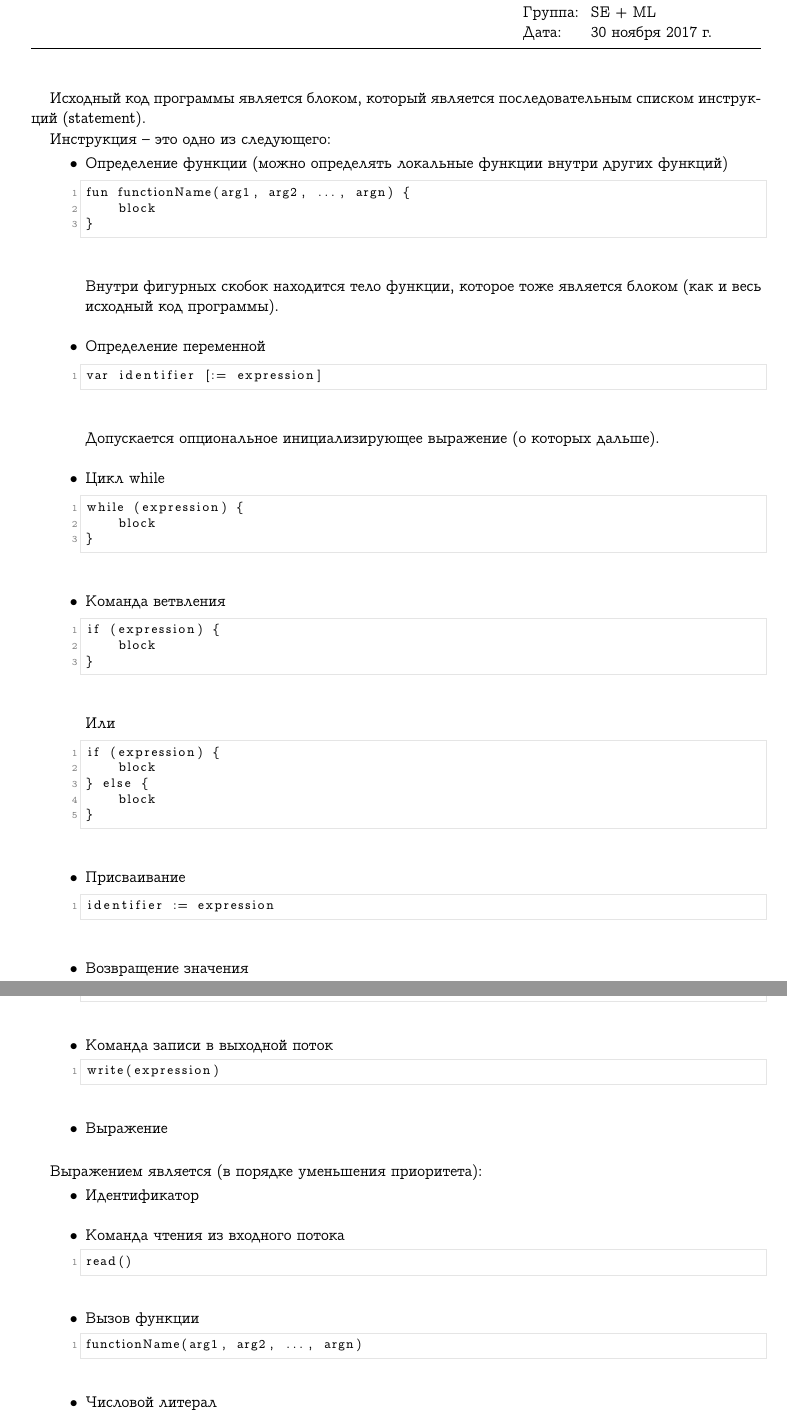
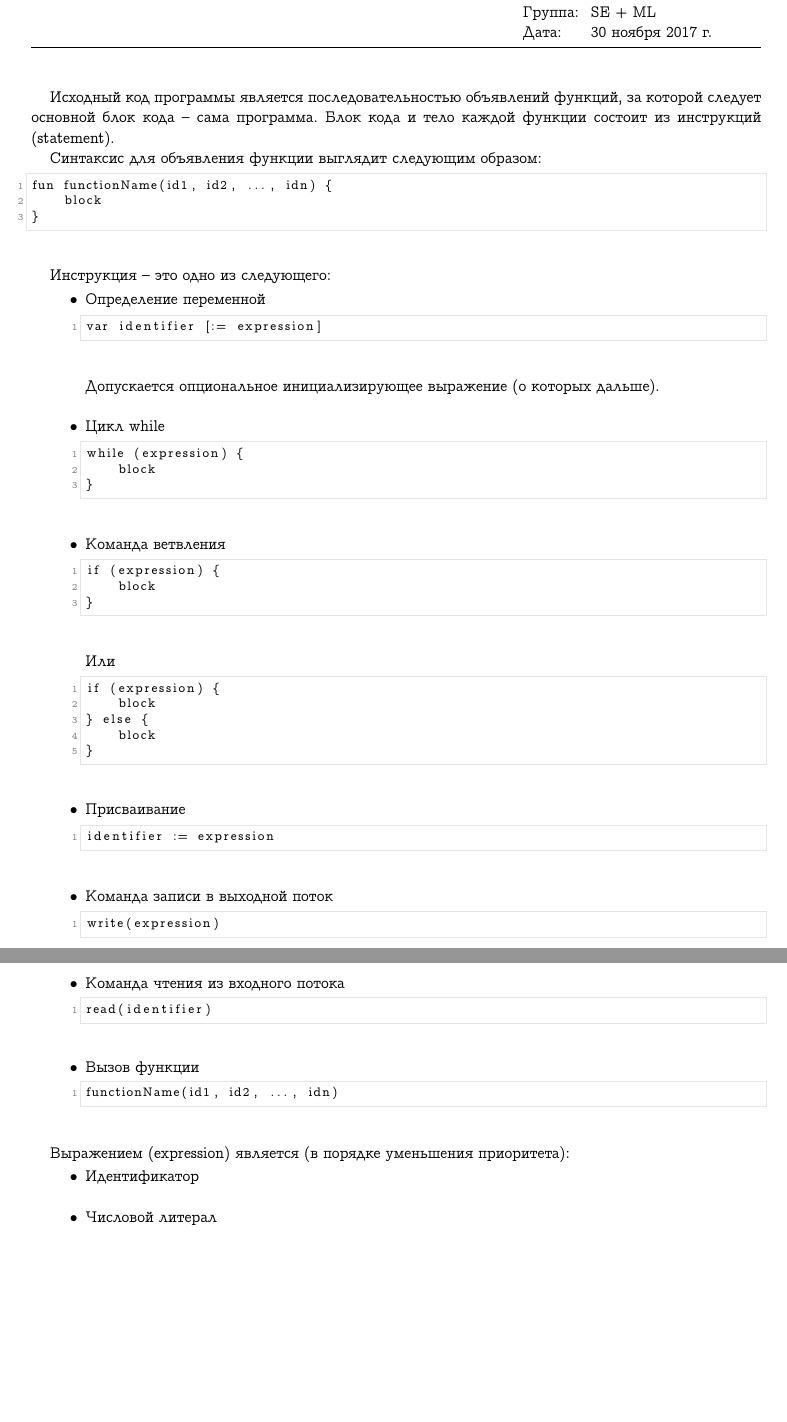
Before and after one commit to Ivan-Veselov/L-language, a LaTeX paper (description/description.tex, which reads description/body.tex): two parts of pages 1 and 2 of 2, joined at a grey line, cut so that both start at the same text, the shorter picture padded with empty space. Compiled offline with pdfLaTeX.

Commit message:
Update description.

```diff
--- a/description/body.tex
+++ b/description/body.tex
@@ -1,17 +1,16 @@
-Исходный код программы является блоком, который является последовательным списком
-инструкций (statement).
+Исходный код программы является последовательностью объявлений функций, за
+которой следует основной блок кода -- сама программа.
+Блок кода и тело каждой функции состоит из инструкций (statement).
+
+Синтаксис для объявления функции выглядит следующим образом:
+\begin{lstlisting}
+fun functionName(id1, id2, ..., idn) {
+    block
+}
+\end{lstlisting}
 
 Инструкция -- это одно из следующего:
 \begin{itemize}
-    \item Определение функции (можно определять локальные функции внутри других функций)
-\begin{lstlisting}
-fun functionName(arg1, arg2, ..., argn) {
-    block
-}
-\end{lstlisting}
-    Внутри фигурных скобок находится тело функции, которое тоже является блоком
-    (как и весь исходный код программы).\\
-
     \item Определение переменной
 \begin{lstlisting}
 var identifier [:= expression]
@@ -45,33 +44,26 @@ if (expression) {
 identifier := expression
 \end{lstlisting}
 
-    \item Возвращение значения
-\begin{lstlisting}
-return expression
-\end{lstlisting}
-
     \item Команда записи в выходной поток
 \begin{lstlisting}
 write(expression)
 \end{lstlisting}
 
-    \item Выражение\\
-\end{itemize}
-
-
-Выражением является (в порядке уменьшения приоритета):
-\begin{itemize}
-    \item Идентификатор\\
-
     \item Команда чтения из входного потока
 \begin{lstlisting}
-read()
+read(identifier)
 \end{lstlisting}
 
     \item Вызов функции
 \begin{lstlisting}
-functionName(arg1, arg2, ..., argn)
+functionName(id1, id2, ..., idn)
 \end{lstlisting}
+\end{itemize}
+
+
+Выражением (expression) является (в порядке уменьшения приоритета):
+\begin{itemize}
+    \item Идентификатор\\
 
     \item Числовой литерал\\
 
```
